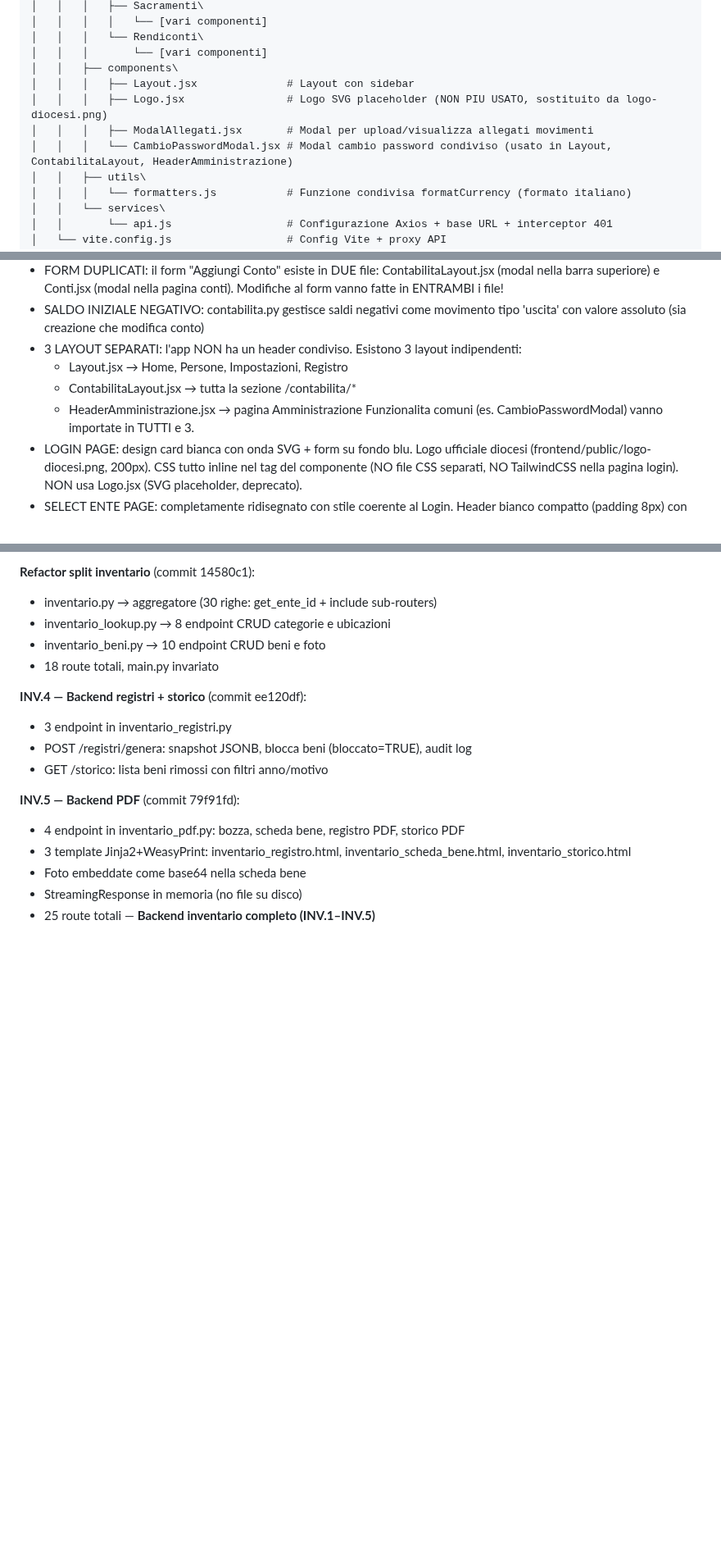
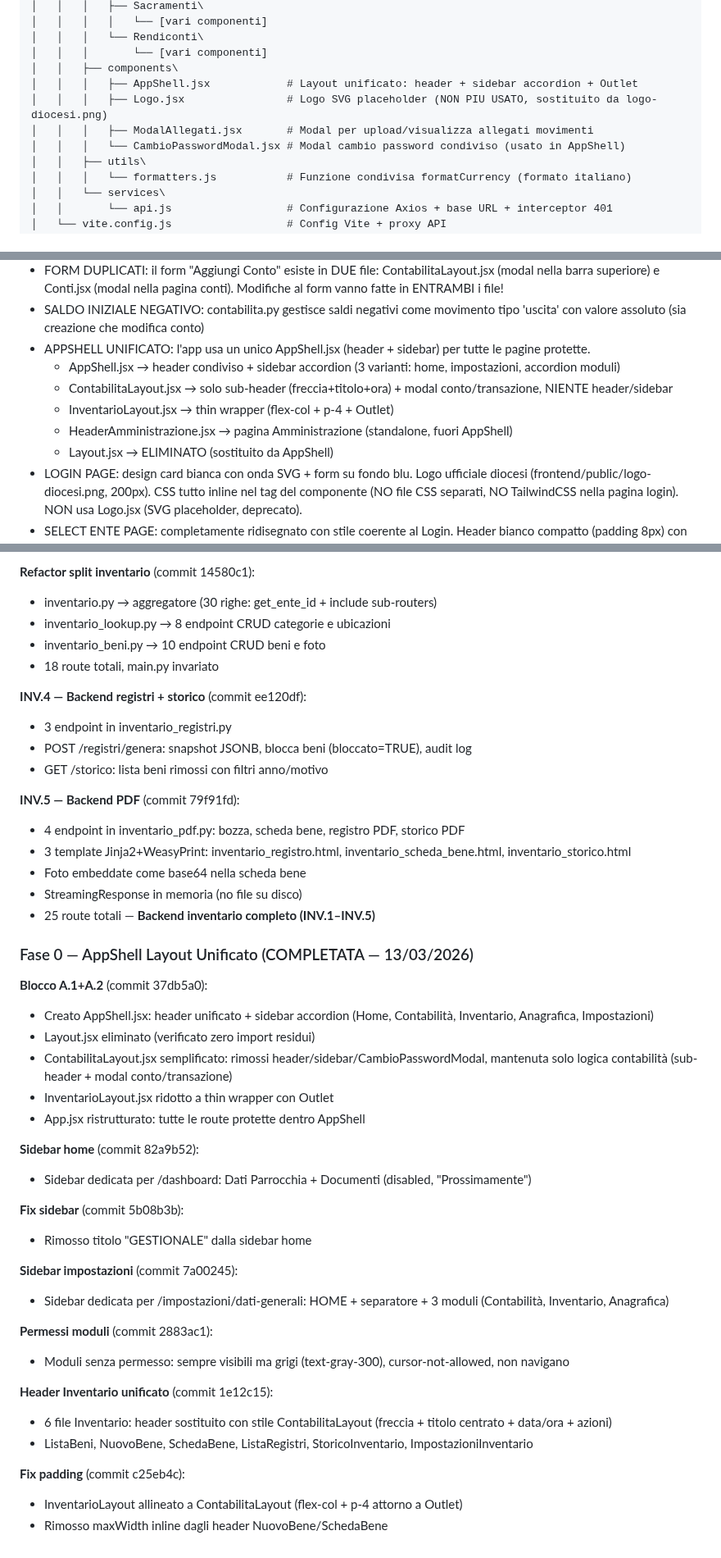
Before and after one commit to DiocesiCaltagirone/ecclesia, a Markdown page: CLAUDE.md, 3 parts joined by grey strips. Shown at 82% size. Drawn GitHub-style; blank space fills up the shorter version.

Commit message:
docs: Fase 0 AppShell completata — aggiornati CLAUDE.md e REFACTORING_PLAN.md
Co-Authored-By: Claude Opus 4.6 <noreply@anthropic.com>

```diff
--- a/CLAUDE.md
+++ b/CLAUDE.md
@@ -157,10 +157,10 @@ C:\Users\Lux\parrocchia-app\
 │   │   │   └── Rendiconti\
 │   │   │       └── [vari componenti]
 │   │   ├── components\
-│   │   │   ├── Layout.jsx              # Layout con sidebar
+│   │   │   ├── AppShell.jsx            # Layout unificato: header + sidebar accordion + Outlet
 │   │   │   ├── Logo.jsx                # Logo SVG placeholder (NON PIU USATO, sostituito da logo-diocesi.png)
 │   │   │   ├── ModalAllegati.jsx       # Modal per upload/visualizza allegati movimenti
-│   │   │   └── CambioPasswordModal.jsx # Modal cambio password condiviso (usato in Layout, ContabilitaLayout, HeaderAmministrazione)
+│   │   │   └── CambioPasswordModal.jsx # Modal cambio password condiviso (usato in AppShell)
 │   │   ├── utils\
 │   │   │   └── formatters.js           # Funzione condivisa formatCurrency (formato italiano)
 │   │   └── services\
@@ -730,11 +730,12 @@ Piano completo in REFACTORING_PLAN.md. Stato avanzamento:
 - .env backend: postgres:5432 in Docker, localhost:5432 fuori Docker
 - FORM DUPLICATI: il form "Aggiungi Conto" esiste in DUE file: ContabilitaLayout.jsx (modal nella barra superiore) e Conti.jsx (modal nella pagina conti). Modifiche al form vanno fatte in ENTRAMBI i file!
 - SALDO INIZIALE NEGATIVO: contabilita.py gestisce saldi negativi come movimento tipo 'uscita' con valore assoluto (sia creazione che modifica conto)
-- 3 LAYOUT SEPARATI: l'app NON ha un header condiviso. Esistono 3 layout indipendenti:
-  - Layout.jsx → Home, Persone, Impostazioni, Registro
-  - ContabilitaLayout.jsx → tutta la sezione /contabilita/*
-  - HeaderAmministrazione.jsx → pagina Amministrazione
-  Funzionalita comuni (es. CambioPasswordModal) vanno importate in TUTTI e 3.
+- APPSHELL UNIFICATO: l'app usa un unico AppShell.jsx (header + sidebar) per tutte le pagine protette.
+  - AppShell.jsx → header condiviso + sidebar accordion (3 varianti: home, impostazioni, accordion moduli)
+  - ContabilitaLayout.jsx → solo sub-header (freccia+titolo+ora) + modal conto/transazione, NIENTE header/sidebar
+  - InventarioLayout.jsx → thin wrapper (flex-col + p-4 + Outlet)
+  - HeaderAmministrazione.jsx → pagina Amministrazione (standalone, fuori AppShell)
+  - Layout.jsx → ELIMINATO (sostituito da AppShell)
 - LOGIN PAGE: design card bianca con onda SVG + form su fondo blu. Logo ufficiale diocesi (frontend/public/logo-diocesi.png, 200px). CSS tutto inline nel tag <style> del componente (NO file CSS separati, NO TailwindCSS nella pagina login). NON usa Logo.jsx (SVG placeholder, deprecato).
 - SELECT ENTE PAGE: completamente ridisegnato con stile coerente al Login. Header bianco compatto (padding 8px) con onda SVG, logo diocesi + "EcclesiaWeb". Nome utente + Esci a destra. Titolo "SELEZIONA ENTE" alto e centrato. Grid flex (flex-wrap) con card 320px affiancate in riga (max-width 900px, allineate a sinistra). Card compatta: chiesa.png (170px), nome parrocchia piccolo (0.85rem), badge ruolo oro + moduli in unica riga, click su tutta la card (no bottone Accedi). CSS inline con prefisso `se-`. Immagine chiesa in frontend/src/assets/chiesa.png.
 - RESET PASSWORD: il frontend ha il modal ma l'endpoint backend /api/auth/reset-password NON ESISTE ancora. Il vecchio codice era in main_OLD.py. Nessun servizio email (SMTP/SendGrid) configurato.
@@ -880,3 +881,32 @@ Piano completo in REFACTORING_PLAN.md. Stato avanzamento:
 - Foto embeddate come base64 nella scheda bene
 - StreamingResponse in memoria (no file su disco)
 - 25 route totali — **Backend inventario completo (INV.1–INV.5)**
+
+### Fase 0 — AppShell Layout Unificato (COMPLETATA — 13/03/2026)
+
+**Blocco A.1+A.2** (commit 37db5a0):
+- Creato AppShell.jsx: header unificato + sidebar accordion (Home, Contabilità, Inventario, Anagrafica, Impostazioni)
+- Layout.jsx eliminato (verificato zero import residui)
+- ContabilitaLayout.jsx semplificato: rimossi header/sidebar/CambioPasswordModal, mantenuta solo logica contabilità (sub-header + modal conto/transazione)
+- InventarioLayout.jsx ridotto a thin wrapper con Outlet
+- App.jsx ristrutturato: tutte le route protette dentro AppShell
+
+**Sidebar home** (commit 82a9b52):
+- Sidebar dedicata per /dashboard: Dati Parrocchia + Documenti (disabled, "Prossimamente")
+
+**Fix sidebar** (commit 5b08b3b):
+- Rimosso titolo "GESTIONALE" dalla sidebar home
+
+**Sidebar impostazioni** (commit 7a00245):
+- Sidebar dedicata per /impostazioni/dati-generali: HOME + separatore + 3 moduli (Contabilità, Inventario, Anagrafica)
+
+**Permessi moduli** (commit 2883ac1):
+- Moduli senza permesso: sempre visibili ma grigi (text-gray-300), cursor-not-allowed, non navigano
+
+**Header Inventario unificato** (commit 1e12c15):
+- 6 file Inventario: header sostituito con stile ContabilitaLayout (freccia + titolo centrato + data/ora + azioni)
+- ListaBeni, NuovoBene, SchedaBene, ListaRegistri, StoricoInventario, ImpostazioniInventario
+
+**Fix padding** (commit c25eb4c):
+- InventarioLayout allineato a ContabilitaLayout (flex-col + p-4 attorno a Outlet)
+- Rimosso maxWidth inline dagli header NuovoBene/SchedaBene
```
Also changed, not shown: REFACTORING_PLAN.md (+20 -28 lines).
